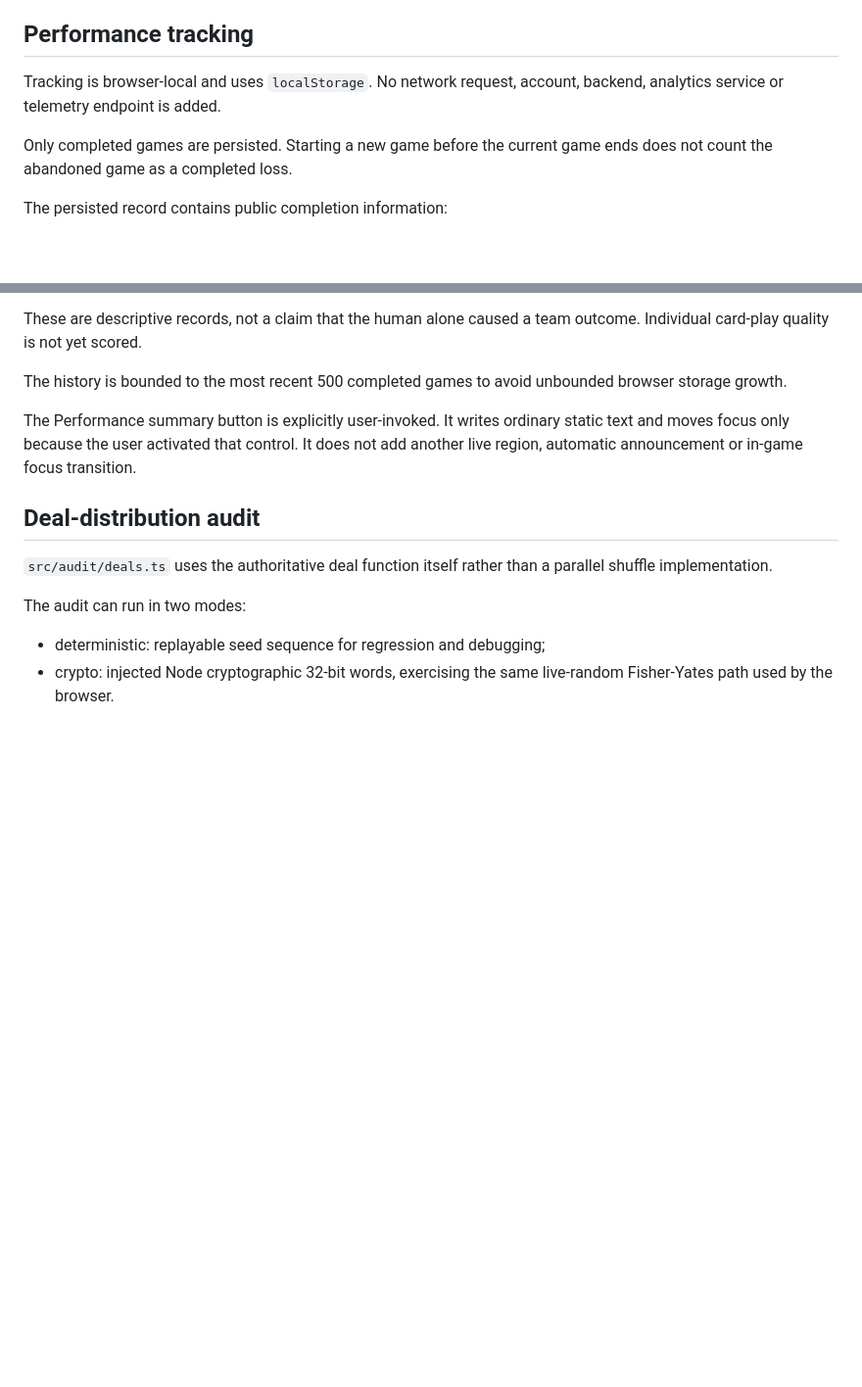
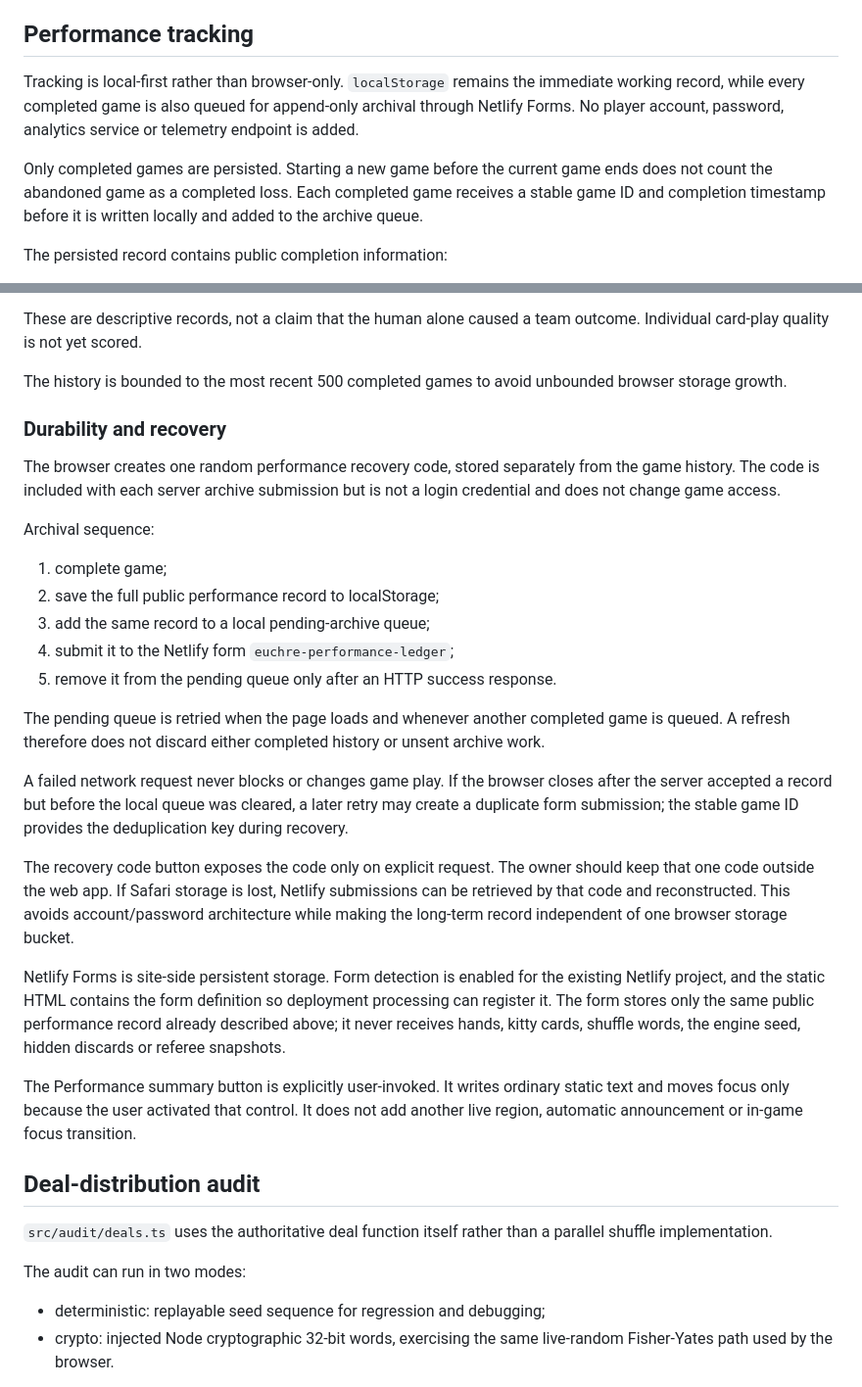
Before and after one commit to BlindAnatomist/spiel-ein-spiel, a Markdown page: docs/PERFORMANCE_OPPONENT_AUDIT_CHECKPOINT.md, 2 parts joined by grey strips. Shown at 98% size. Drawn GitHub-style; blank space fills up the shorter version.

Commit message:
Document local-first durable performance recovery

```diff
--- a/docs/PERFORMANCE_OPPONENT_AUDIT_CHECKPOINT.md
+++ b/docs/PERFORMANCE_OPPONENT_AUDIT_CHECKPOINT.md
@@ -36,9 +36,9 @@ Balanced profiles exactly reproduce the existing named policies. The profile mec
 
 ## Performance tracking
 
-Tracking is browser-local and uses `localStorage`. No network request, account, backend, analytics service or telemetry endpoint is added.
+Tracking is local-first rather than browser-only. `localStorage` remains the immediate working record, while every completed game is also queued for append-only archival through Netlify Forms. No player account, password, analytics service or telemetry endpoint is added.
 
-Only completed games are persisted. Starting a new game before the current game ends does not count the abandoned game as a completed loss.
+Only completed games are persisted. Starting a new game before the current game ends does not count the abandoned game as a completed loss. Each completed game receives a stable game ID and completion timestamp before it is written locally and added to the archive queue.
 
 The persisted record contains public completion information:
 
@@ -70,6 +70,26 @@ The current summary reports:
 These are descriptive records, not a claim that the human alone caused a team outcome. Individual card-play quality is not yet scored.
 
 The history is bounded to the most recent 500 completed games to avoid unbounded browser storage growth.
+
+### Durability and recovery
+
+The browser creates one random performance recovery code, stored separately from the game history. The code is included with each server archive submission but is not a login credential and does not change game access.
+
+Archival sequence:
+
+1. complete game;
+2. save the full public performance record to localStorage;
+3. add the same record to a local pending-archive queue;
+4. submit it to the Netlify form `euchre-performance-ledger`;
+5. remove it from the pending queue only after an HTTP success response.
+
+The pending queue is retried when the page loads and whenever another completed game is queued. A refresh therefore does not discard either completed history or unsent archive work.
+
+A failed network request never blocks or changes game play. If the browser closes after the server accepted a record but before the local queue was cleared, a later retry may create a duplicate form submission; the stable game ID provides the deduplication key during recovery.
+
+The recovery code button exposes the code only on explicit request. The owner should keep that one code outside the web app. If Safari storage is lost, Netlify submissions can be retrieved by that code and reconstructed. This avoids account/password architecture while making the long-term record independent of one browser storage bucket.
+
+Netlify Forms is site-side persistent storage. Form detection is enabled for the existing Netlify project, and the static HTML contains the form definition so deployment processing can register it. The form stores only the same public performance record already described above; it never receives hands, kitty cards, shuffle words, the engine seed, hidden discards or referee snapshots.
 
 The Performance summary button is explicitly user-invoked. It writes ordinary static text and moves focus only because the user activated that control. It does not add another live region, automatic announcement or in-game focus transition.
 
```
